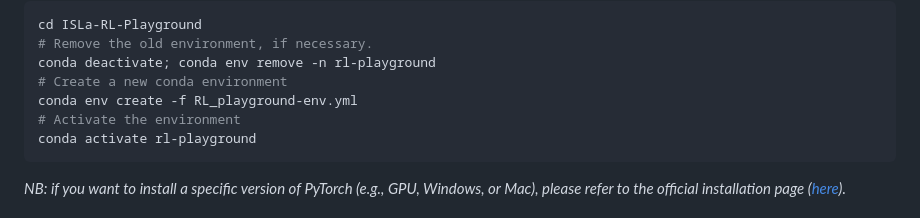
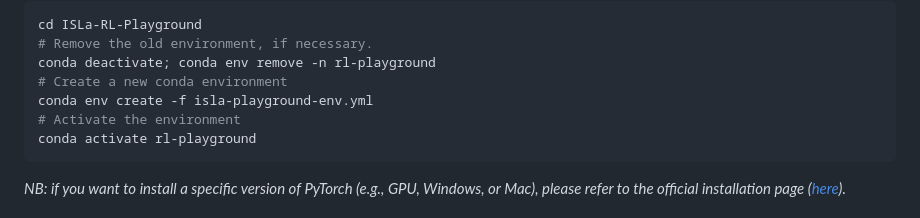
Before and after one commit to marsanti/ISLa-RL-Playground, a Markdown page: README.md, the part around the change. Rendered like a GitHub page.

````diff
--- a/README.md
+++ b/README.md
@@ -38,7 +38,7 @@ cd ISLa-RL-Playground
 # Remove the old environment, if necessary.
 conda deactivate; conda env remove -n rl-playground
 # Create a new conda environment
-conda env create -f RL_playground-env.yml
+conda env create -f isla-playground-env.yml
 # Activate the environment
 conda activate rl-playground
 ```
````
